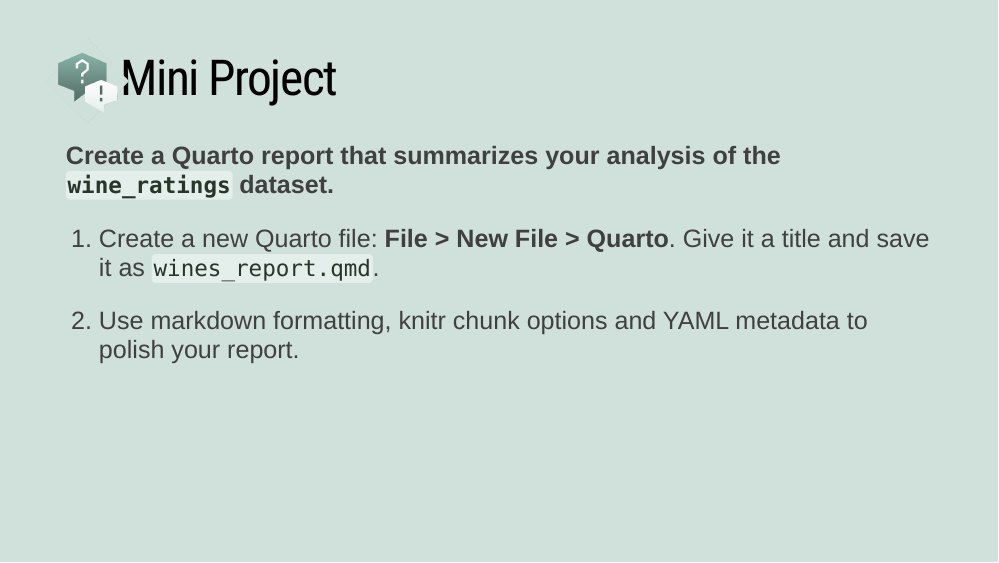
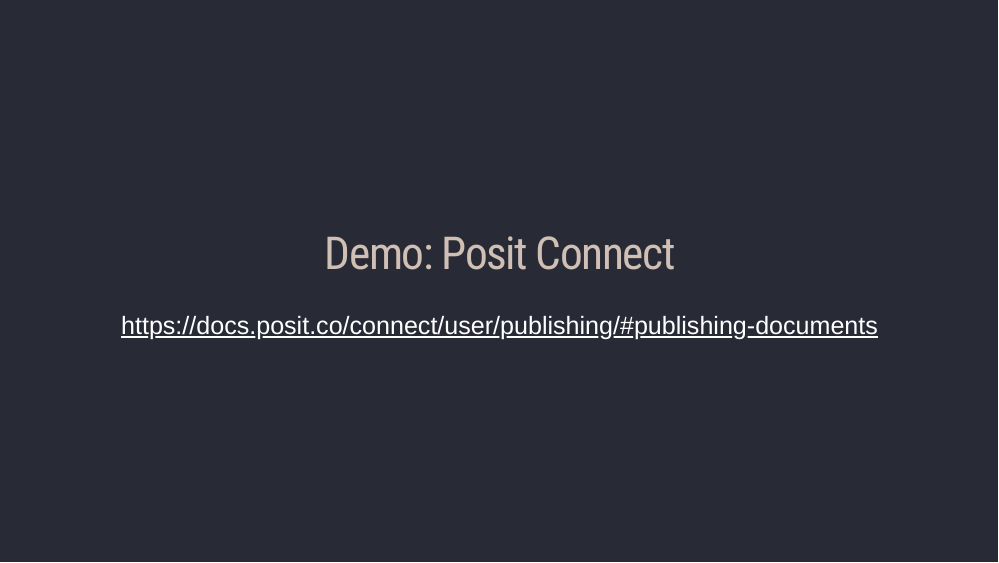
Before and after one commit to posit-conf-2023/r-intro, an R Markdown document (slides/session03-quarto-slides.Rmd): page 50 of 50. Rendered offline with R 4.5, knitr and Pandoc, with nearby package versions; the code chunks are not run, so their results and figures are left out; the slides are laid out offline by our stand-in for remark.js, each with all of its steps uncovered, in fonts that may differ from those the slides ask for, and without slide numbers, shadows or browser add-ons; common packages that the code uses without loading them are loaded.

Commit message:
replace last mini project with placeholder section for Posit Connect demo

````diff
--- a/slides/session03-quarto-slides.Rmd
+++ b/slides/session03-quarto-slides.Rmd
@@ -1082,16 +1082,8 @@
 # Questions?
 
 ---
-class: your-turn
+class: inverse, center, middle
 
-# Mini Project
+# Demo: Posit Connect
 
-**Create a Quarto report that summarizes your analysis of the `wine_ratings` dataset.**
-
-1. Create a new Quarto file: **File > New File > Quarto**. Give it a title and save it as `wines_report.qmd`.
-
-2. Use markdown formatting, knitr chunk options and YAML metadata to polish your report.
-
-
-```{r echo = FALSE}
-countdown::countdown(minutes = 20)
+https://docs.posit.co/connect/user/publishing/#publishing-documents
````
Also changed, not shown: slides/session03-quarto-slides.html, slides/session03-quarto-slides.Rmd (8 more changed lines).
